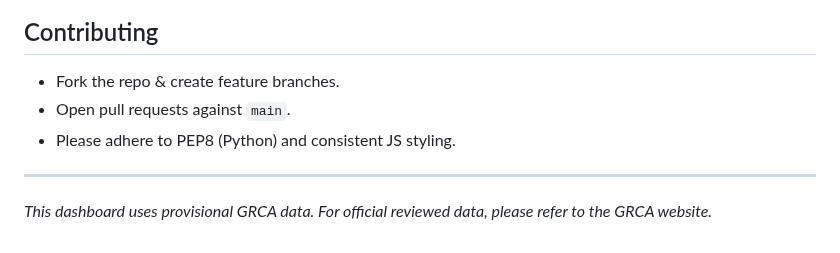
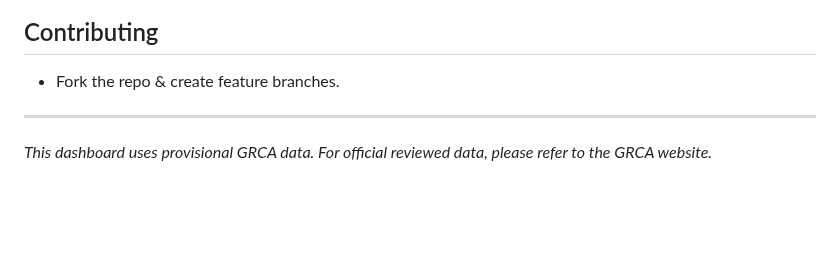
Before and after one commit to hud9925/KwRiverInfo, a Markdown page: README.md, the part around the change. Rendered like a GitHub page; blank space fills up the shorter version.

```diff
--- a/README.md
+++ b/README.md
@@ -121,8 +121,6 @@ kwfishing/
 ## Contributing
 
 * Fork the repo & create feature branches.
-* Open pull requests against `main`.
-* Please adhere to PEP8 (Python) and consistent JS styling.
 
 ---
 
```
